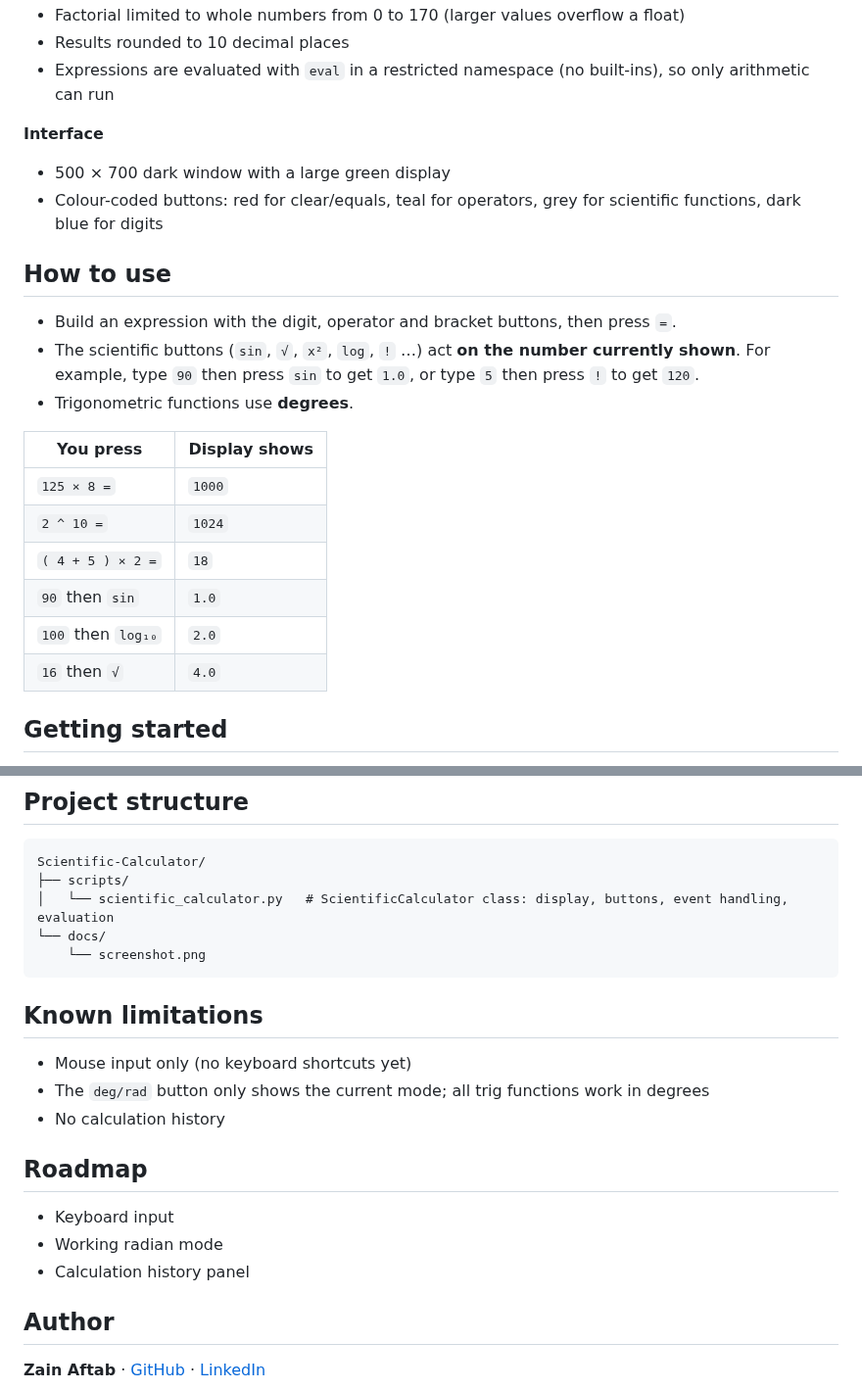
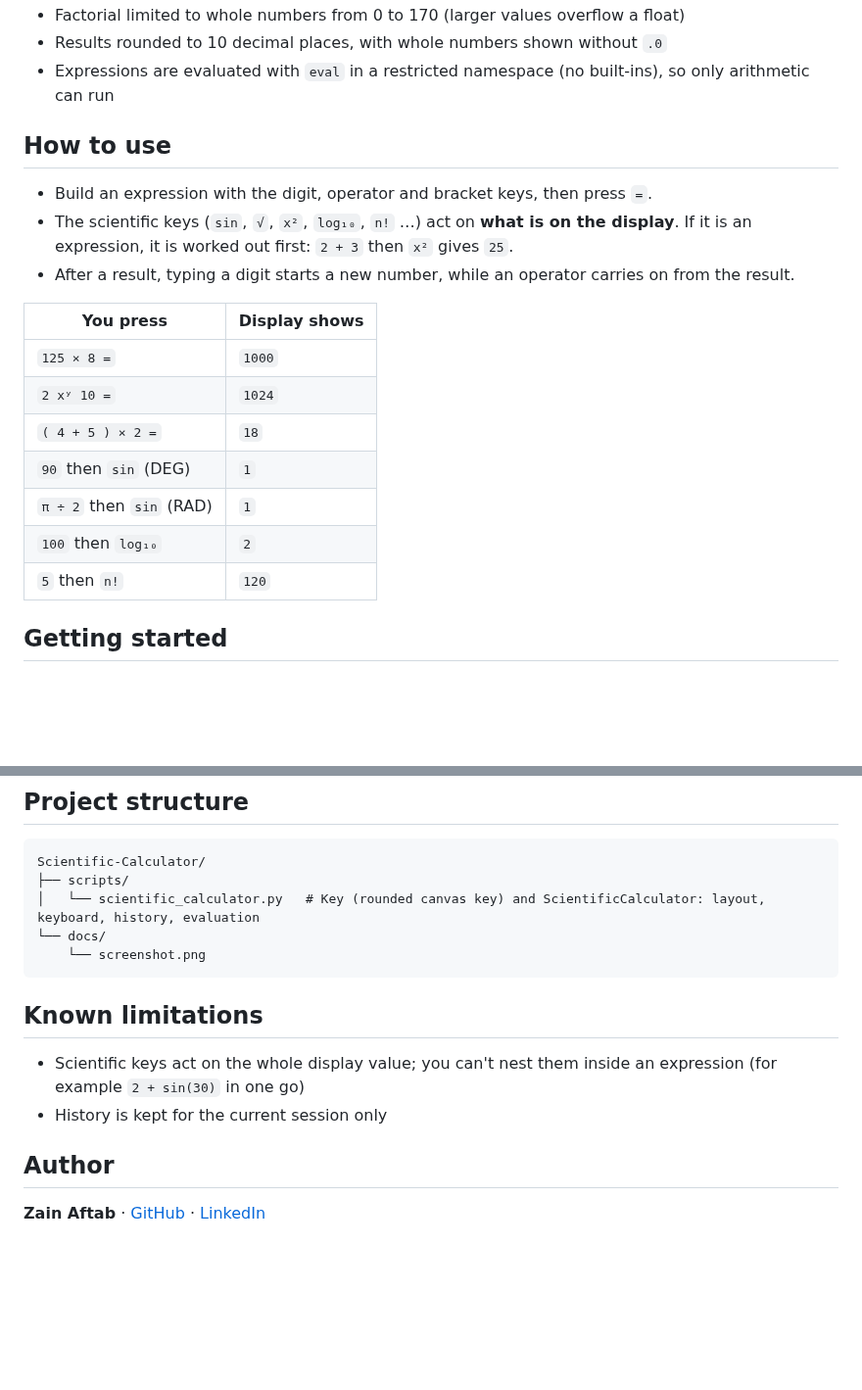
Before and after one commit to ZainAftab-dev/Scientific-Calculator, a Markdown page: README.md, 2 parts joined by grey strips. Shown at 98% size. GitHub-like rendering; blank space fills up the shorter version.

````diff
--- a/README.md
+++ b/README.md
@@ -32,25 +50,22 @@ A dark-themed desktop scientific calculator written in pure Python with Tkinter.
 - Factorial limited to whole numbers from 0 to 170 (larger values overflow a float)
-- Results rounded to 10 decimal places
+- Results rounded to 10 decimal places, with whole numbers shown without `.0`
 - Expressions are evaluated with `eval` in a restricted namespace (no built-ins), so only arithmetic can run
-
-**Interface**
-- 500 × 700 dark window with a large green display
-- Colour-coded buttons: red for clear/equals, teal for operators, grey for scientific functions, dark blue for digits
 
 ## How to use
 
-- Build an expression with the digit, operator and bracket buttons, then press `=`.
-- The scientific buttons (`sin`, `√`, `x²`, `log`, `!` …) act **on the number currently shown**. For example, type `90` then press `sin` to get `1.0`, or type `5` then press `!` to get `120`.
-- Trigonometric functions use **degrees**.
+- Build an expression with the digit, operator and bracket keys, then press `=`.
+- The scientific keys (`sin`, `√`, `x²`, `log₁₀`, `n!` …) act on **what is on the display**. If it is an expression, it is worked out first: `2 + 3` then `x²` gives `25`.
+- After a result, typing a digit starts a new number, while an operator carries on from the result.
 
 | You press | Display shows |
 |---|---|
 | `125 × 8 =` | `1000` |
-| `2 ^ 10 =` | `1024` |
+| `2 xʸ 10 =` | `1024` |
 | `( 4 + 5 ) × 2 =` | `18` |
-| `90` then `sin` | `1.0` |
-| `100` then `log₁₀` | `2.0` |
-| `16` then `√` | `4.0` |
+| `90` then `sin` (DEG) | `1` |
+| `π ÷ 2` then `sin` (RAD) | `1` |
+| `100` then `log₁₀` | `2` |
+| `5` then `n!` | `120` |
 
 ## Getting started
 
@@ -75,22 +90,15 @@ If Python says `No module named 'tkinter'`:
 ```
 Scientific-Calculator/
 ├── scripts/
-│   └── scientific_calculator.py   # ScientificCalculator class: display, buttons, event handling, evaluation
+│   └── scientific_calculator.py   # Key (rounded canvas key) and ScientificCalculator: layout, keyboard, history, evaluation
 └── docs/
     └── screenshot.png
 ```
 
 ## Known limitations
 
-- Mouse input only (no keyboard shortcuts yet)
-- The `deg/rad` button only shows the current mode; all trig functions work in degrees
-- No calculation history
-
-## Roadmap
-
-- Keyboard input
-- Working radian mode
-- Calculation history panel
+- Scientific keys act on the whole display value; you can't nest them inside an expression (for example `2 + sin(30)` in one go)
+- History is kept for the current session only
 
 ## Author
 
````
Also changed, not shown: other parts of README.md (+28 -10 lines), docs/screenshot.png, 1 other file.
